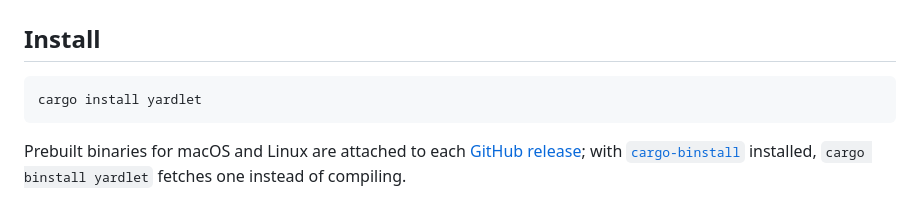
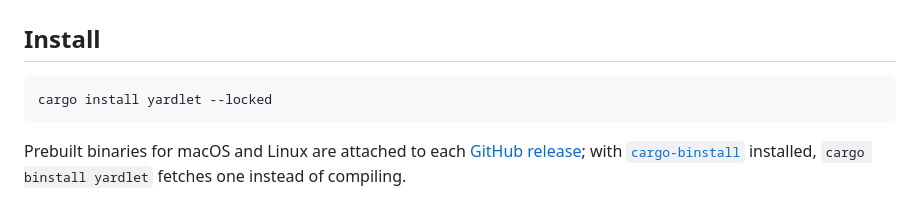
Before and after one commit to zzunkie/yardlet, a Markdown page: README.md, the part around the change. GitHub-like rendering.

````diff
--- a/README.md
+++ b/README.md
@@ -56,7 +56,7 @@ User intent (a few sentences)
 ## Install
 
 ```bash
-cargo install yardlet
+cargo install yardlet --locked
 ```
 
 Prebuilt binaries for macOS and Linux are attached to each
````
Also changed, not shown: README.ko.md (+1 -1 lines).
